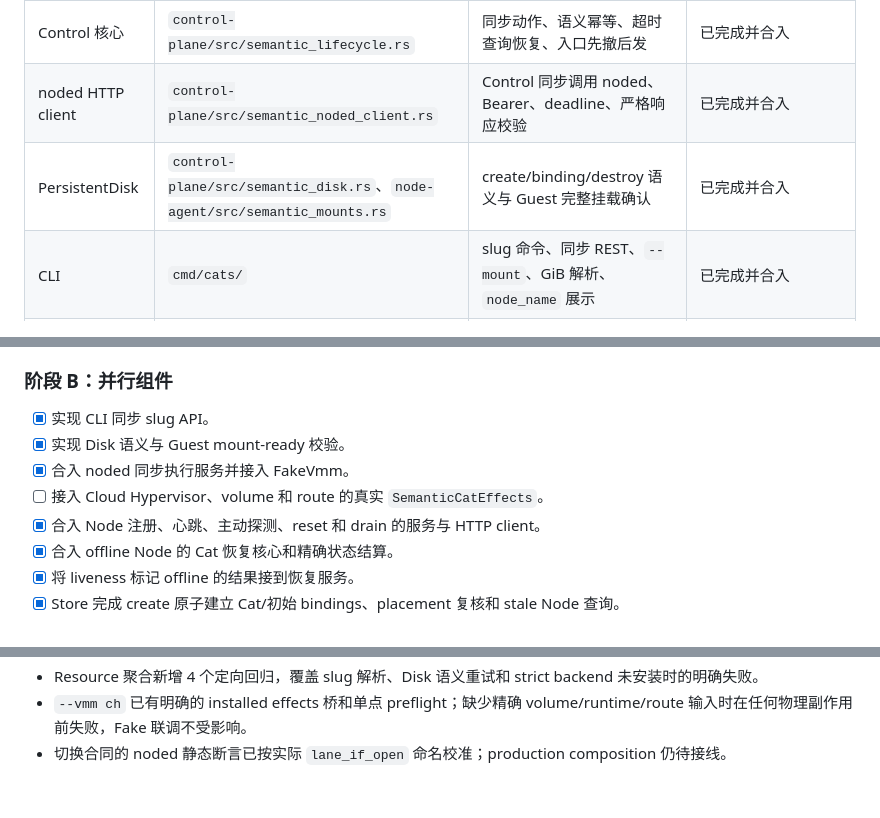
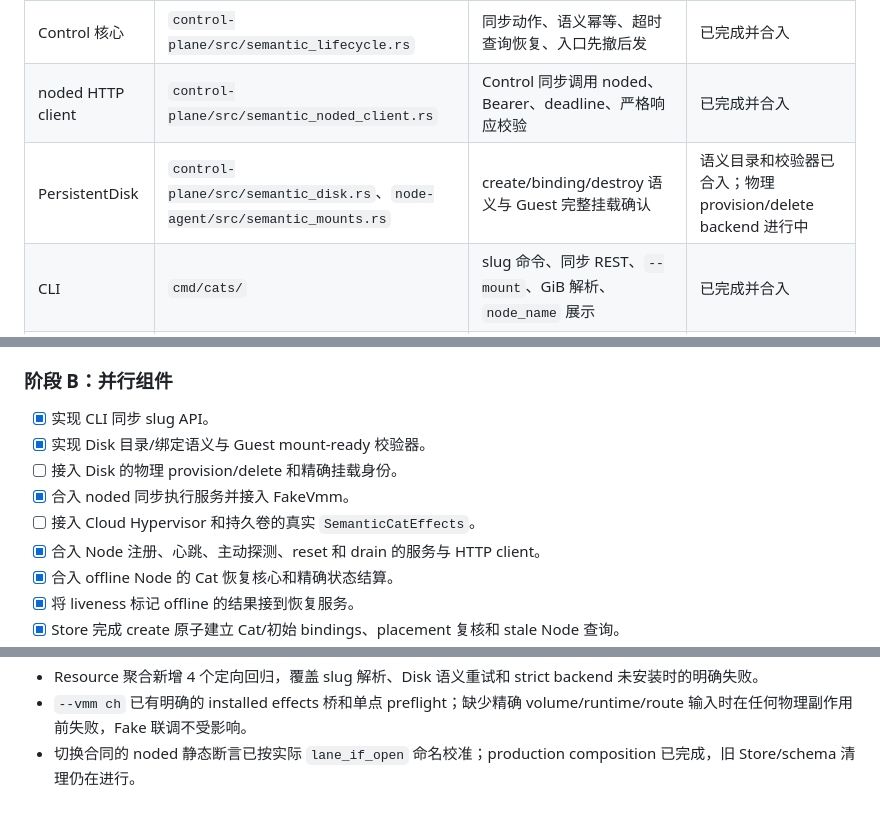
Before and after one commit to ahuazhu/cats, a Markdown page: docs/semantic-control-node-implementation-plan.md, 3 parts joined by grey strips. Drawn GitHub-style.

Commit message:
docs: clarify remaining disk and node effects

```diff
--- a/docs/semantic-control-node-implementation-plan.md
+++ b/docs/semantic-control-node-implementation-plan.md
@@ -26,7 +26,7 @@
 | 数据库 | `control-plane/src/store/` | v19 表、slug 部分唯一索引、Disk RWO、动作 CAS、数据库心跳时间 | 已合入；PG 行为测试待最终环境 |
 | Control 核心 | `control-plane/src/semantic_lifecycle.rs` | 同步动作、语义幂等、超时查询恢复、入口先撤后发 | 已完成并合入 |
 | noded HTTP client | `control-plane/src/semantic_noded_client.rs` | Control 同步调用 noded、Bearer、deadline、严格响应校验 | 已完成并合入 |
-| PersistentDisk | `control-plane/src/semantic_disk.rs`、`node-agent/src/semantic_mounts.rs` | create/binding/destroy 语义与 Guest 完整挂载确认 | 已完成并合入 |
+| PersistentDisk | `control-plane/src/semantic_disk.rs`、`node-agent/src/semantic_mounts.rs` | create/binding/destroy 语义与 Guest 完整挂载确认 | 语义目录和校验器已合入；物理 provision/delete backend 进行中 |
 | CLI | `cmd/cats/` | slug 命令、同步 REST、`--mount`、GiB 解析、`node_name` 展示 | 已完成并合入 |
 | noded 执行 | `node-agent/`、`cmd/noded/` | 同步 HTTP server、每 Cat 串行、destroy 清理、实际 effects 接入 | FakeVmm 已完成；CH bridge 可启动并 fail-closed，物理 effects 待接入 |
 | Node 管理 | Control API、Node heartbeat client | 注册、`node_name`、`control_endpoint`、offline/reset/drain/恢复 | 已完成并接入生产进程 |
@@ -48,9 +48,10 @@
 ### 阶段 B：并行组件
 
 - [x] 实现 CLI 同步 slug API。
-- [x] 实现 Disk 语义与 Guest mount-ready 校验。
+- [x] 实现 Disk 目录/绑定语义与 Guest mount-ready 校验器。
+- [ ] 接入 Disk 的物理 provision/delete 和精确挂载身份。
 - [x] 合入 noded 同步执行服务并接入 FakeVmm。
-- [ ] 接入 Cloud Hypervisor、volume 和 route 的真实 `SemanticCatEffects`。
+- [ ] 接入 Cloud Hypervisor 和持久卷的真实 `SemanticCatEffects`。
 - [x] 合入 Node 注册、心跳、主动探测、reset 和 drain 的服务与 HTTP client。
 - [x] 合入 offline Node 的 Cat 恢复核心和精确状态结算。
 - [x] 将 liveness 标记 offline 的结果接到恢复服务。
@@ -133,4 +134,4 @@
 - 公开 Cat/Disk 同步 HTTP handlers、AppState 和主 router composition 已完成；切换合同 6/6 通过。
 - Resource 聚合新增 4 个定向回归，覆盖 slug 解析、Disk 语义重试和 strict backend 未安装时的明确失败。
 - `--vmm ch` 已有明确的 installed effects 桥和单点 preflight；缺少精确 volume/runtime/route 输入时在任何物理副作用前失败，Fake 联调不受影响。
-- 切换合同的 noded 静态断言已按实际 `lane_if_open` 命名校准；production composition 仍待接线。
+- 切换合同的 noded 静态断言已按实际 `lane_if_open` 命名校准；production composition 已完成，旧 Store/schema 清理仍在进行。
```
